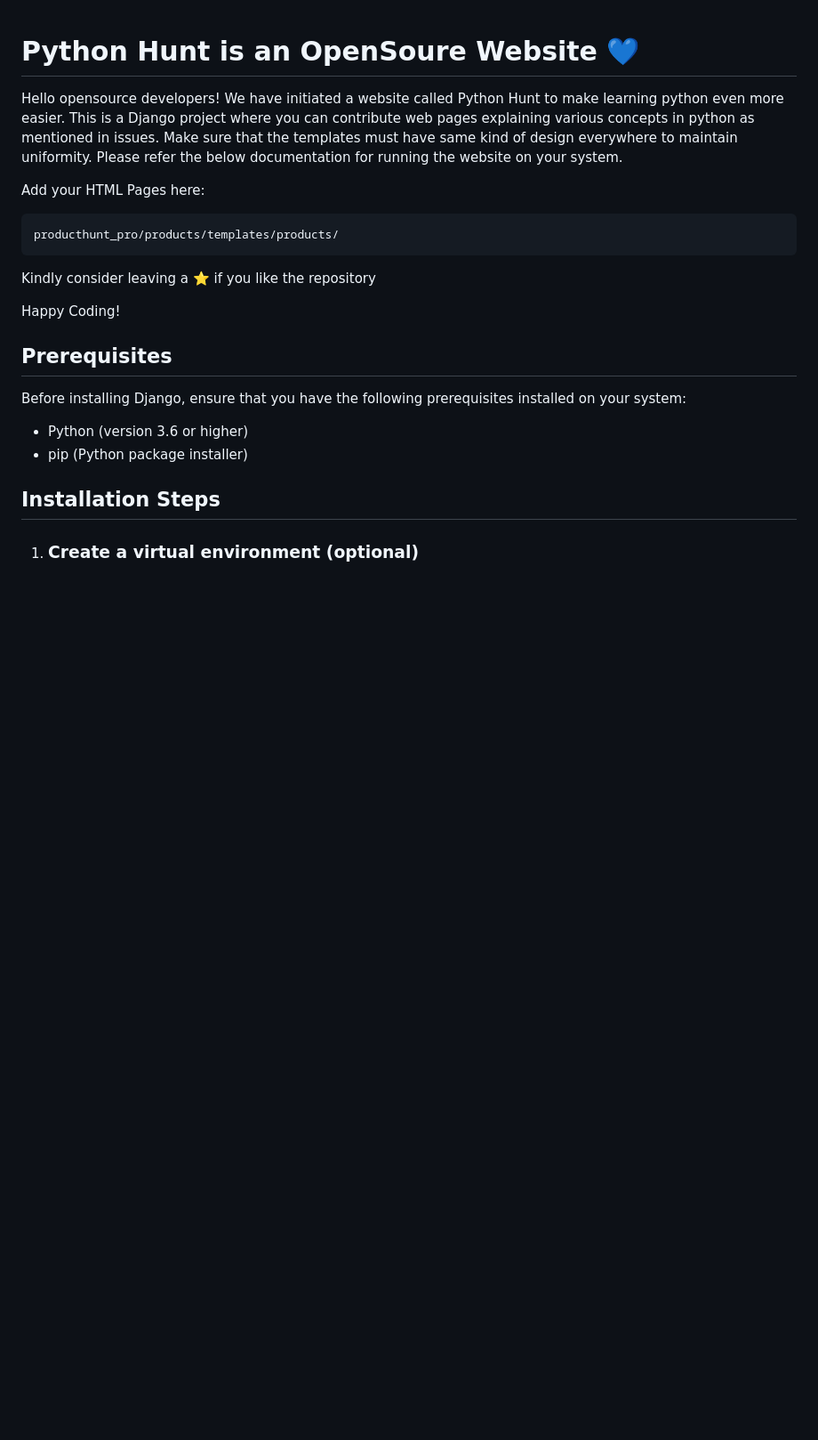
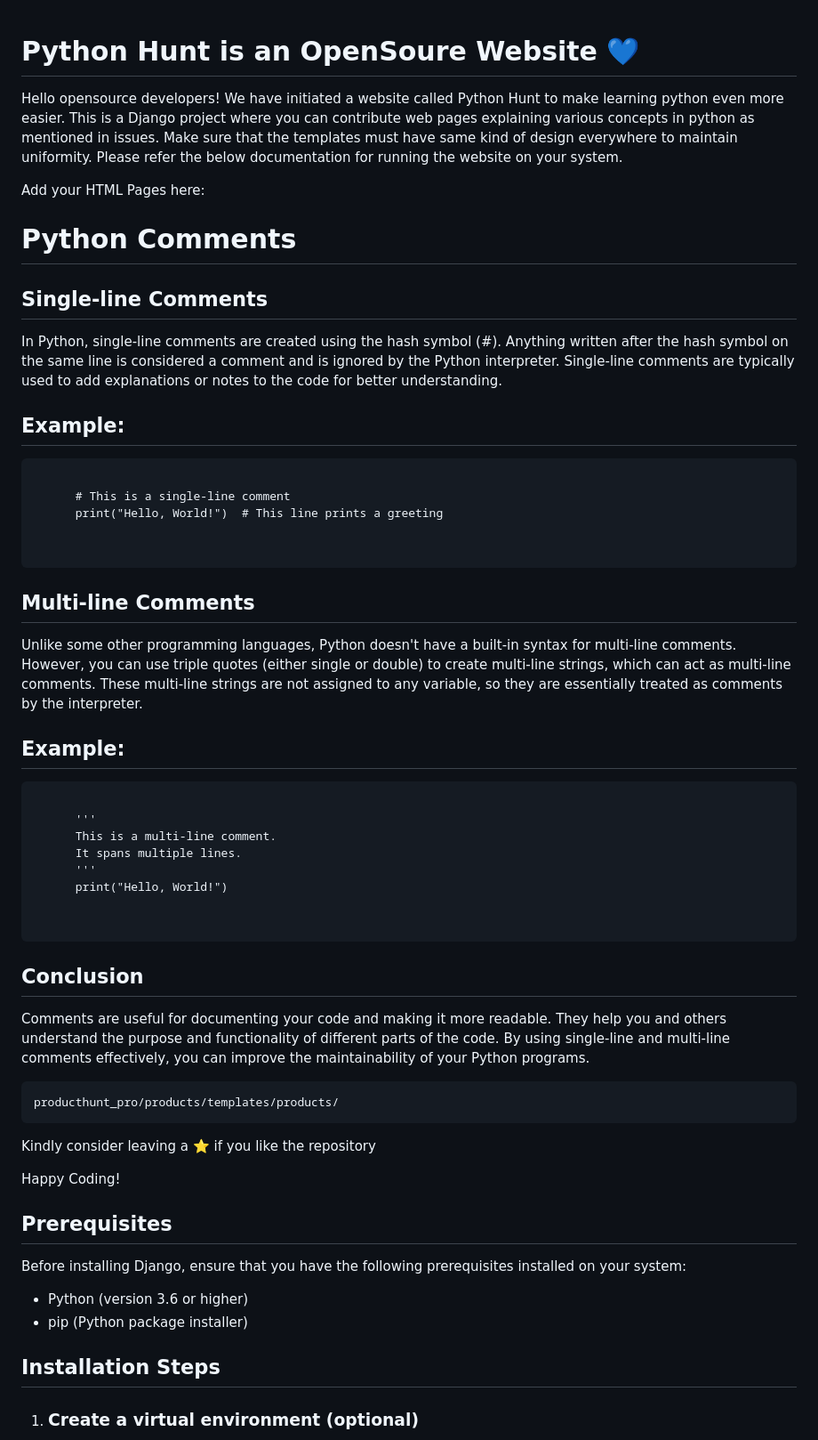
Before and after one commit to X-Evolve/Python_Hunt, a Markdown page: README.md, the part around the change. Shown: that part at 89% size. Drawn GitHub-style; blank space fills up the shorter version.

Commit message:
Updated README with html code for website

```diff
--- a/README.md
+++ b/README.md
@@ -5,6 +5,39 @@
    <p>Hello opensource developers! We have initiated a website called Python Hunt to make learning python even more easier. This is a Django project where you can contribute web pages explaining various concepts in python as mentioned in issues. Make sure that the templates must have same kind of design everywhere to maintain uniformity. Please refer the below documentation for running the website on your system.</p>
 
   <p>Add your HTML Pages here: </p>
+   <h1>Python Comments</h1>
+  <h2>Single-line Comments</h2>
+  <p>
+    In Python, single-line comments are created using the hash symbol (#). Anything written after the hash symbol on the same line is considered a comment and is ignored by the Python interpreter.
+    Single-line comments are typically used to add explanations or notes to the code for better understanding.
+  </p>
+  <h2>Example:</h2>
+  <pre>
+    <code>
+      # This is a single-line comment
+      print("Hello, World!")  # This line prints a greeting
+    </code>
+  </pre>
+  <h2>Multi-line Comments</h2>
+  <p>
+    Unlike some other programming languages, Python doesn't have a built-in syntax for multi-line comments. However, you can use triple quotes (either single or double) to create multi-line strings, which can act as multi-line comments.
+    These multi-line strings are not assigned to any variable, so they are essentially treated as comments by the interpreter.
+  </p>
+  <h2>Example:</h2>
+  <pre>
+    <code>
+      '''
+      This is a multi-line comment.
+      It spans multiple lines.
+      '''
+      print("Hello, World!")
+    </code>
+  </pre>
+  <h2>Conclusion</h2>
+  <p>
+    Comments are useful for documenting your code and making it more readable. They help you and others understand the purpose and functionality of different parts of the code.
+    By using single-line and multi-line comments effectively, you can improve the maintainability of your Python programs.
+  </p>
    <pre><code>producthunt_pro/products/templates/products/</code></pre>
  <p>Kindly consider leaving a ⭐ if you like the repository</p>
 <p>Happy Coding!</p>
```
